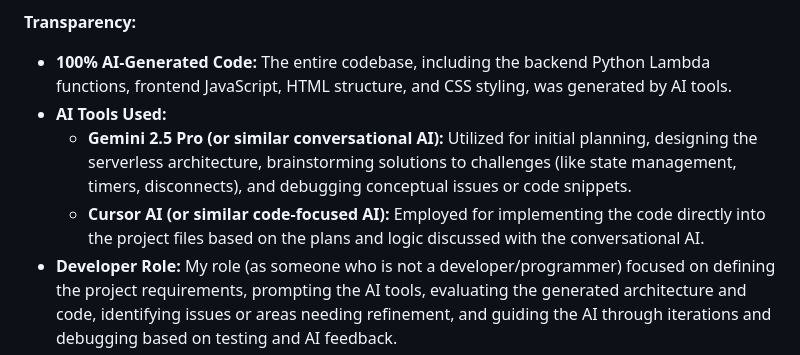
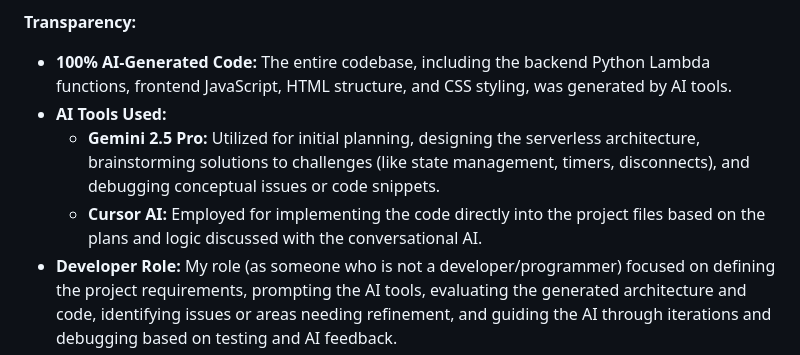
Before and after one commit to Benlamir/pick-ban-test, a Markdown page: README.md, the part around the change. Drawn GitHub-style.

```diff
--- a/README.md
+++ b/README.md
@@ -109,8 +109,8 @@ This project serves as a practical experiment exploring the capabilities of AI i
 
 * **100% AI-Generated Code:** The entire codebase, including the backend Python Lambda functions, frontend JavaScript, HTML structure, and CSS styling, was generated by AI tools.
 * **AI Tools Used:**
-    * **Gemini 2.5 Pro (or similar conversational AI):** Utilized for initial planning, designing the serverless architecture, brainstorming solutions to challenges (like state management, timers, disconnects), and debugging conceptual issues or code snippets.
-    * **Cursor AI (or similar code-focused AI):** Employed for implementing the code directly into the project files based on the plans and logic discussed with the conversational AI.
+    * **Gemini 2.5 Pro:** Utilized for initial planning, designing the serverless architecture, brainstorming solutions to challenges (like state management, timers, disconnects), and debugging conceptual issues or code snippets.
+    * **Cursor AI:** Employed for implementing the code directly into the project files based on the plans and logic discussed with the conversational AI.
 * **Developer Role:** My role (as someone who is not a developer/programmer) focused on defining the project requirements, prompting the AI tools, evaluating the generated architecture and code, identifying issues or areas needing refinement, and guiding the AI through iterations and debugging based on testing and AI feedback.
 * **Choice of IAM Permissions:** For simplicity during this AI development experiment, I applied the `AmazonDynamoDBFullAccess` managed policy to **all** Lambda functions requiring database access, instead of crafting more fine-grained, least-privilege permissions. While I recognize this is **not recommended as a best practice** (which favors least privilege), I chose this approach to reduce complexity while testing the AI's ability to handle the core application logic, given my unfamiliarity with specific IAM policy creation.
 * **Polling vs. WebSockets:** I chose a polling mechanism (`setInterval` on the frontend) for fetching state updates instead of WebSockets. This decision was driven by my preference for a simpler request/response model during this AI development experiment and my uncertainty about the AI's ability to implement and manage persistent WebSocket connections effectively. This choice directly led to some of the project's known limitations, such as the delay in seeing opponent actions (polling interval), the latency in timeout handling (reliance on EventBridge Scheduler), and the challenges with reliably detecting user disconnects. See [Known Issues & Limitations](#known-issues--limitations).
```
